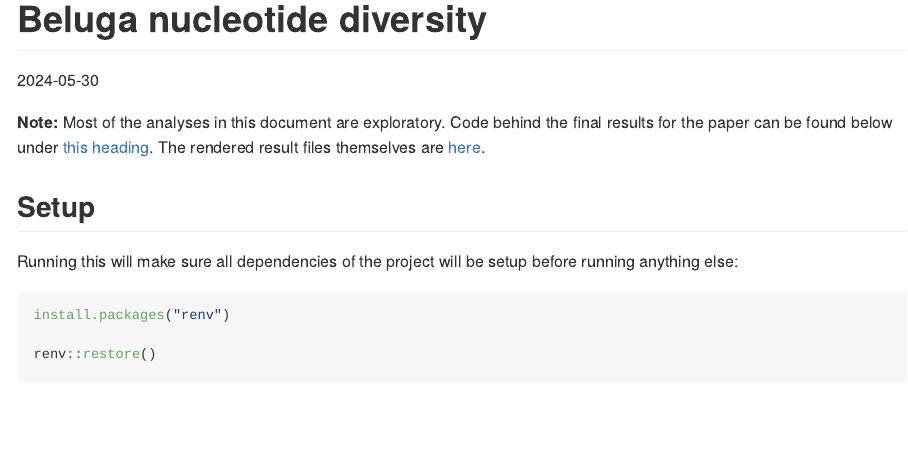
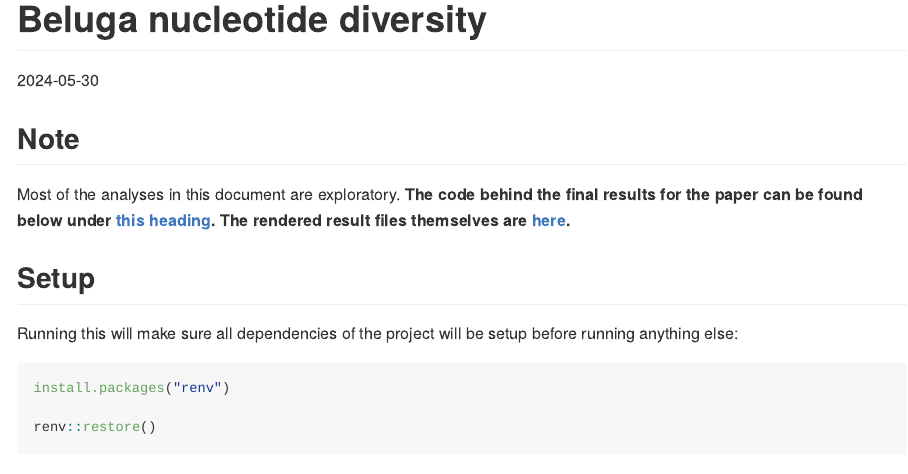
Before and after one commit to bodkan/beluga-simulations, an R Markdown document (README.Rmd): the page in a window 1100 px wide, from its top. The pictures show the output file README.md that the author committed with the source, drawn offline in the style of GitHub; long lines of code are wrapped.

Commit message:
Update Markdown

````diff
--- a/README.Rmd
+++ b/README.Rmd
@@ -24,7 +24,9 @@ set.seed(42)
 dir.create("results", showWarnings = FALSE)
 ```
 
-**Note:** Most of the analyses in this document are exploratory. Code behind the final results for the paper can be found below under [this heading](#results-for-the-paper). The rendered result files themselves are [here](results/).
+## Note
+
+Most of the analyses in this document are exploratory. **The code behind the final results for the paper can be found below under [this heading](#results-for-the-paper). The rendered result files themselves are [here](results/).**
 
 ## Setup
 
````
Also changed, not shown: README.md, results/model.pdf, results/sim_violins.pdf.
